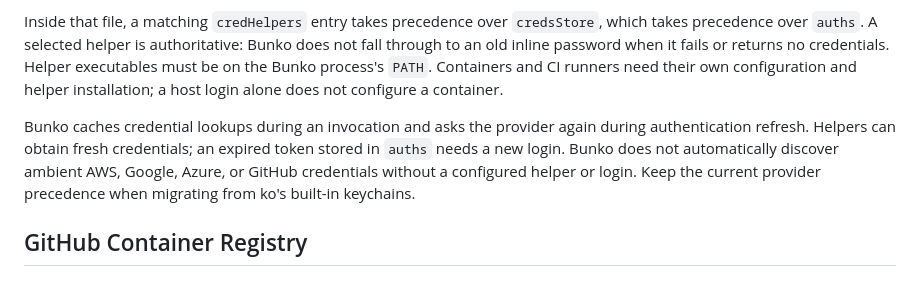
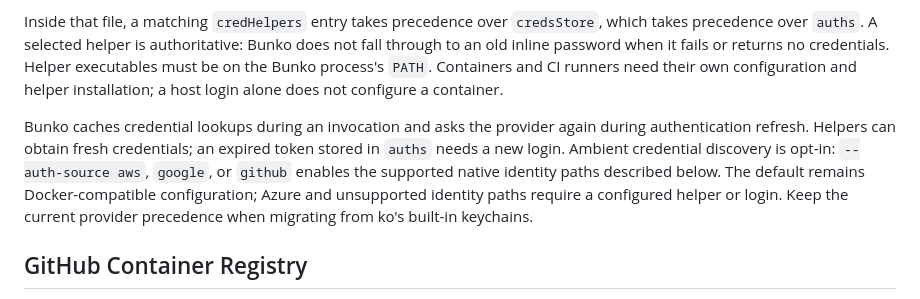
Before and after one commit to sakajunquality/bunko, a Markdown page: docs/REGISTRY_AUTH.md, the part around the change. Rendered like a GitHub page.

Commit message:
docs: clarify opt-in native credential discovery

```diff
--- a/docs/REGISTRY_AUTH.md
+++ b/docs/REGISTRY_AUTH.md
@@ -12,7 +12,7 @@ The configuration file is selected in this order:
 
 Inside that file, a matching `credHelpers` entry takes precedence over `credsStore`, which takes precedence over `auths`. A selected helper is authoritative: Bunko does not fall through to an old inline password when it fails or returns no credentials. Helper executables must be on the Bunko process's `PATH`. Containers and CI runners need their own configuration and helper installation; a host login alone does not configure a container.
 
-Bunko caches credential lookups during an invocation and asks the provider again during authentication refresh. Helpers can obtain fresh credentials; an expired token stored in `auths` needs a new login. Bunko does not automatically discover ambient AWS, Google, Azure, or GitHub credentials without a configured helper or login. Keep the current provider precedence when migrating from ko's built-in keychains.
+Bunko caches credential lookups during an invocation and asks the provider again during authentication refresh. Helpers can obtain fresh credentials; an expired token stored in `auths` needs a new login. Ambient credential discovery is opt-in: `--auth-source aws`, `google`, or `github` enables the supported native identity paths described below. The default remains Docker-compatible configuration; Azure and unsupported identity paths require a configured helper or login. Keep the current provider precedence when migrating from ko's built-in keychains.
 
 ## GitHub Container Registry
 
```
